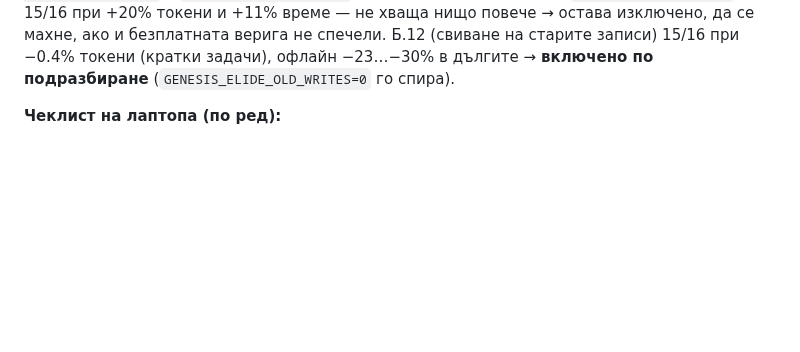
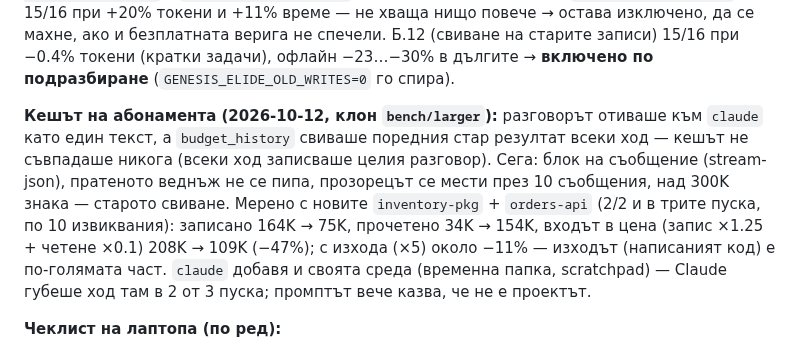
Before and after one commit to me7ko-dev/genesis-agent, a Markdown page: NEXT_STEPS.md, the part around the change. GitHub-like rendering; blank space fills up the shorter version.

Commit message:
NEXT_STEPS, bench README: the subscription cache measured; the larger projects with Claude
Co-Authored-By: Claude Opus 5.5 <noreply@anthropic.com>
Claude-Session: https://claude.ai/code/session_012xQfY4MN4UmcJA2AzRbKeT

```diff
--- a/NEXT_STEPS.md
+++ b/NEXT_STEPS.md
@@ -58,6 +58,16 @@ bg_phone_numbers: booking-form 20/20 ×2, customers-sqlite ×2); `bench_fix` **1
 остава изключено, да се махне, ако и безплатната верига не спечели. Б.12 (свиване на старите
 записи) 15/16 при −0.4% токени (кратки задачи), офлайн −23…−30% в дългите → **включено
 по подразбиране** (`GENESIS_ELIDE_OLD_WRITES=0` го спира).
+
+**Кешът на абонамента (2026-10-12, клон `bench/larger`):** разговорът отиваше към `claude`
+като един текст, а `budget_history` свиваше поредния стар резултат всеки ход — кешът не
+съвпадаше никога (всеки ход записваше целия разговор). Сега: блок на съобщение (stream-json),
+пратеното веднъж не се пипа, прозорецът се мести през 10 съобщения, над 300K знака — старото
+свиване. Мерено с новите `inventory-pkg` + `orders-api` (2/2 и в трите пуска, по 10 извиквания):
+записано 164K → 75K, прочетено 34K → 154K, входът в цена (запис ×1.25 + четене ×0.1) 208K →
+109K (−47%); с изхода (×5) около −11% — изходът (написаният код) е по-голямата част.
+`claude` добавя и своята среда (временна папка, scratchpad) — Claude губеше ход там в 2 от 3
+пуска; промптът вече казва, че не е проектът.
 
 **Чеклист на лаптопа (по ред):**
 1. `py -m pipx install --force "git+https://github.com/me7ko-dev/genesis-agent@claude/mega-upgrade-oct11"`
```
Also changed, not shown: bench/projects/README.md (+1 -1 lines).
